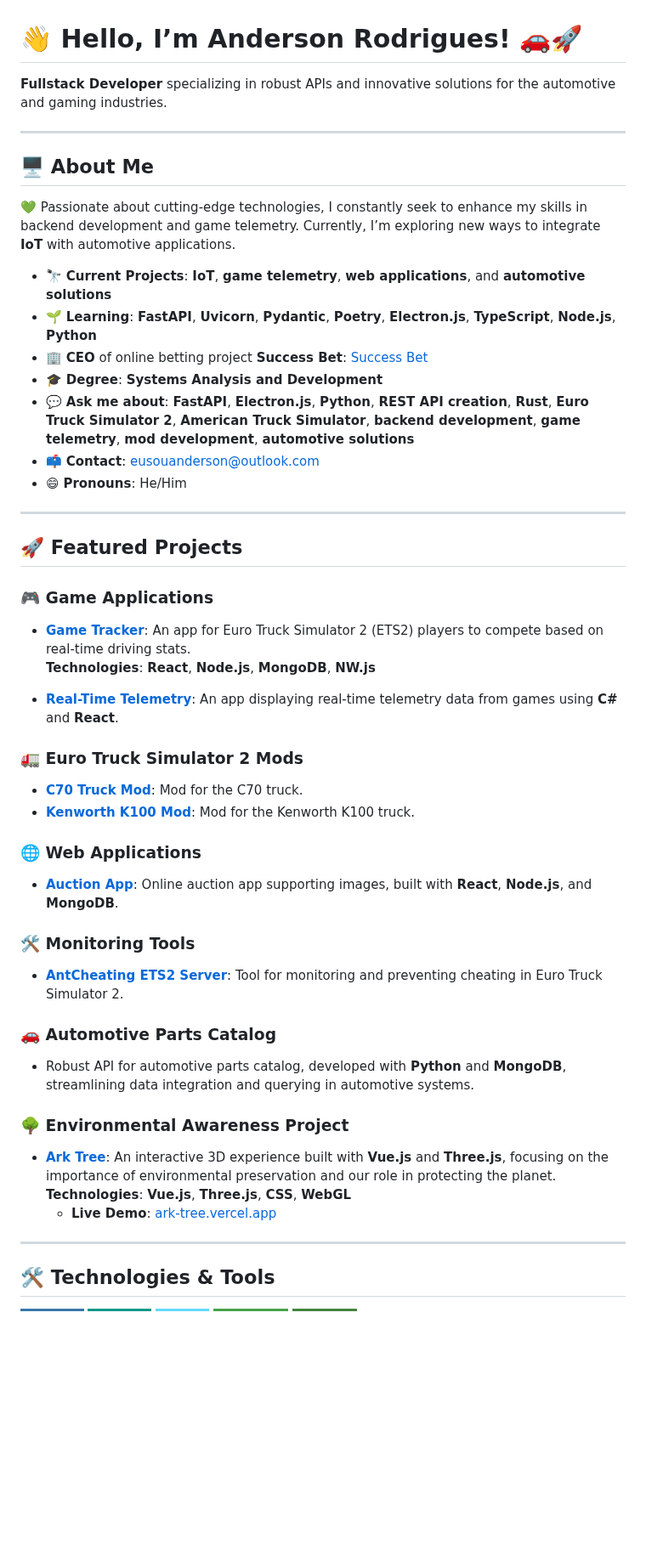
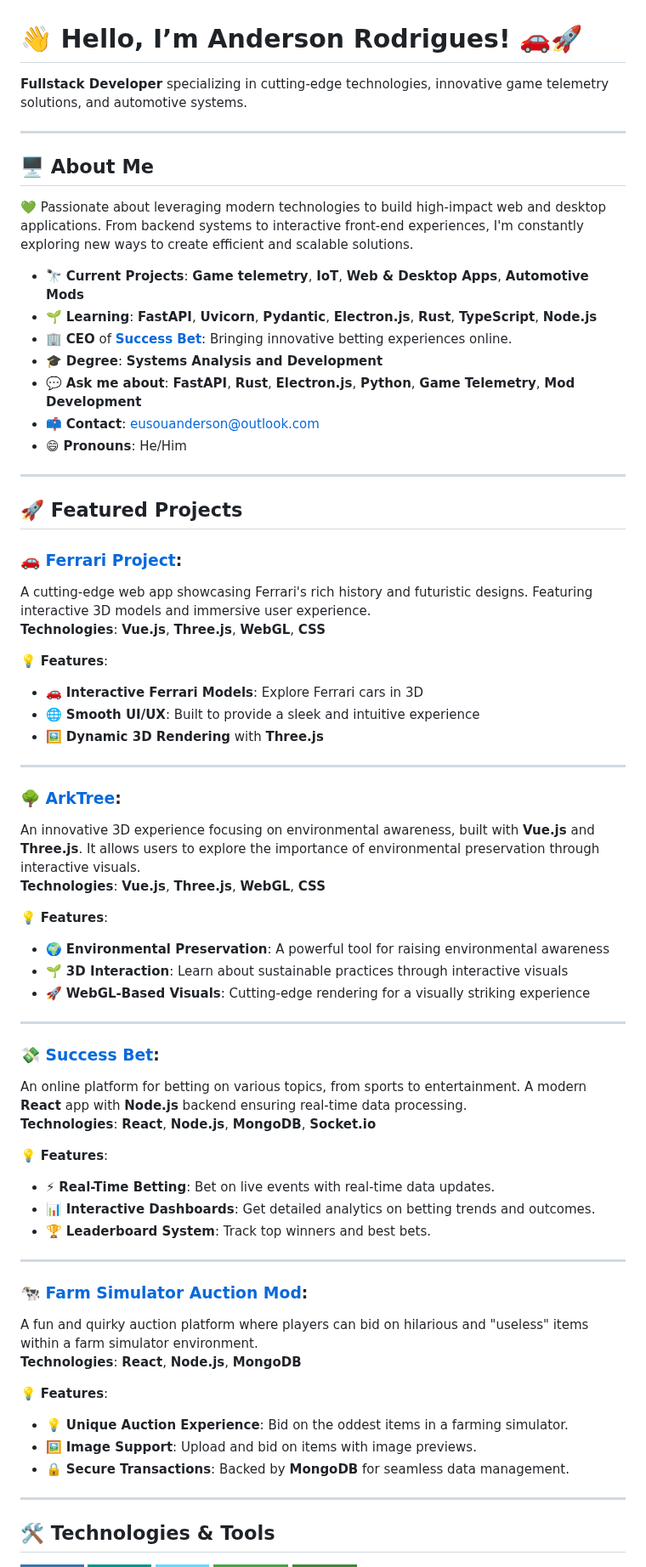
Before and after one commit to eusouanderson/Eusouanderson, a Markdown page: README.md, the part around one of its changes. Shown at 85% size. Rendered like a GitHub page; badges without logos; blank space fills up the shorter version.

```diff
--- a/README.md
+++ b/README.md
@@ -1,16 +1,16 @@
 # 👋 **Hello, I’m Anderson Rodrigues!** 🚗🚀
-**Fullstack Developer** specializing in robust APIs and innovative solutions for the automotive and gaming industries.
+**Fullstack Developer** specializing in cutting-edge technologies, innovative game telemetry solutions, and automotive systems.
 
 ---
 
 ## 🖥️ **About Me**
-💚 Passionate about cutting-edge technologies, I constantly seek to enhance my skills in backend development and game telemetry. Currently, I’m exploring new ways to integrate **IoT** with automotive applications.
+💚 Passionate about leveraging modern technologies to build high-impact web and desktop applications. From backend systems to interactive front-end experiences, I'm constantly exploring new ways to create efficient and scalable solutions.
 
-- 🔭 **Current Projects**: **IoT**, **game telemetry**, **web applications**, and **automotive solutions**
-- 🌱 **Learning**: **FastAPI**, **Uvicorn**, **Pydantic**, **Poetry**, **Electron.js**, **TypeScript**, **Node.js**, **Python**
-- 🏢 **CEO** of online betting project **Success Bet**: [Success Bet](https://apostouganhou.vercel.app/)
+- 🔭 **Current Projects**: **Game telemetry**, **IoT**, **Web & Desktop Apps**, **Automotive Mods**
+- 🌱 **Learning**: **FastAPI**, **Uvicorn**, **Pydantic**, **Electron.js**, **Rust**, **TypeScript**, **Node.js**
+- 🏢 **CEO** of **[Success Bet](https://apostouganhou.vercel.app/)**: Bringing innovative betting experiences online.
 - 🎓 **Degree**: **Systems Analysis and Development**
-- 💬 **Ask me about**: **FastAPI**, **Electron.js**, **Python**, **REST API creation**, **Rust**, **Euro Truck Simulator 2**, **American Truck Simulator**, **backend development**, **game telemetry**, **mod development**, **automotive solutions**
+- 💬 **Ask me about**: **FastAPI**, **Rust**, **Electron.js**, **Python**, **Game Telemetry**, **Mod Development**
 - 📫 **Contact**: [eusouanderson@outlook.com](mailto:eusouanderson@outlook.com)
 - 😄 **Pronouns**: He/Him
 
@@ -18,29 +18,47 @@
 
 ## 🚀 **Featured Projects**
 
-### 🎮 **Game Applications**
-- **[Game Tracker](https://github.com/eusouanderson/game-tracker)**: An app for Euro Truck Simulator 2 (ETS2) players to compete based on real-time driving stats.
-  **Technologies**: **React**, **Node.js**, **MongoDB**, **NW.js**
+### 🚗 **[Ferrari Project](https://ferrari-tan.vercel.app/)**:
+A cutting-edge web app showcasing Ferrari's rich history and futuristic designs. Featuring interactive 3D models and immersive user experience.
+**Technologies**: **Vue.js**, **Three.js**, **WebGL**, **CSS**
 
-- **[Real-Time Telemetry](https://github.com/eusouanderson/RealTimeTelemetry)**: An app displaying real-time telemetry data from games using **C#** and **React**.
+💡 **Features**:
+- 🚗 **Interactive Ferrari Models**: Explore Ferrari cars in 3D
+- 🌐 **Smooth UI/UX**: Built to provide a sleek and intuitive experience
+- 🖼️ **Dynamic 3D Rendering** with **Three.js**
 
-### 🚛 **Euro Truck Simulator 2 Mods**
-- **[C70 Truck Mod](https://github.com/eusouanderson/C70-ETS2)**: Mod for the C70 truck.
-- **[Kenworth K100 Mod](https://github.com/eusouanderson/Kenworth-K100-ETS2)**: Mod for the Kenworth K100 truck.
+---
 
-### 🌐 **Web Applications**
-- **[Auction App](https://github.com/eusouanderson/auction-app)**: Online auction app supporting images, built with **React**, **Node.js**, and **MongoDB**.
+### 🌳 **[ArkTree](https://ark-tree.vercel.app/)**:
+An innovative 3D experience focusing on environmental awareness, built with **Vue.js** and **Three.js**. It allows users to explore the importance of environmental preservation through interactive visuals.
+**Technologies**: **Vue.js**, **Three.js**, **WebGL**, **CSS**
 
-### 🛠️ **Monitoring Tools**
-- **[AntCheating ETS2 Server](https://github.com/eusouanderson/AntCheating-ETS2-)**: Tool for monitoring and preventing cheating in Euro Truck Simulator 2.
+💡 **Features**:
+- 🌍 **Environmental Preservation**: A powerful tool for raising environmental awareness
+- 🌱 **3D Interaction**: Learn about sustainable practices through interactive visuals
+- 🚀 **WebGL-Based Visuals**: Cutting-edge rendering for a visually striking experience
 
-### 🚗 **Automotive Parts Catalog**
-- Robust API for automotive parts catalog, developed with **Python** and **MongoDB**, streamlining data integration and querying in automotive systems.
+---
 
-### 🌳 **Environmental Awareness Project**
-- **[Ark Tree](https://github.com/eusouanderson/ark_tree)**: An interactive 3D experience built with **Vue.js** and **Three.js**, focusing on the importance of environmental preservation and our role in protecting the planet.
-  **Technologies**: **Vue.js**, **Three.js**, **CSS**, **WebGL**
-  - **Live Demo**: [ark-tree.vercel.app](https://ark-tree.vercel.app/)
+### 💸 **[Success Bet](https://apostouganhou.vercel.app/)**:
+An online platform for betting on various topics, from sports to entertainment. A modern **React** app with **Node.js** backend ensuring real-time data processing.
+**Technologies**: **React**, **Node.js**, **MongoDB**, **Socket.io**
+
+💡 **Features**:
+- ⚡ **Real-Time Betting**: Bet on live events with real-time data updates.
+- 📊 **Interactive Dashboards**: Get detailed analytics on betting trends and outcomes.
+- 🏆 **Leaderboard System**: Track top winners and best bets.
+
+---
+
+### 🐄 **[Farm Simulator Auction Mod](https://farm-simulator-auction-mod.vercel.app/)**:
+A fun and quirky auction platform where players can bid on hilarious and "useless" items within a farm simulator environment.
+**Technologies**: **React**, **Node.js**, **MongoDB**
+
+💡 **Features**:
+- 💡 **Unique Auction Experience**: Bid on the oddest items in a farming simulator.
+- 🖼️ **Image Support**: Upload and bid on items with image previews.
+- 🔒 **Secure Transactions**: Backed by **MongoDB** for seamless data management.
 
 ---
 
```
Also changed, not shown: other parts of README.md (+6 -6 lines).
